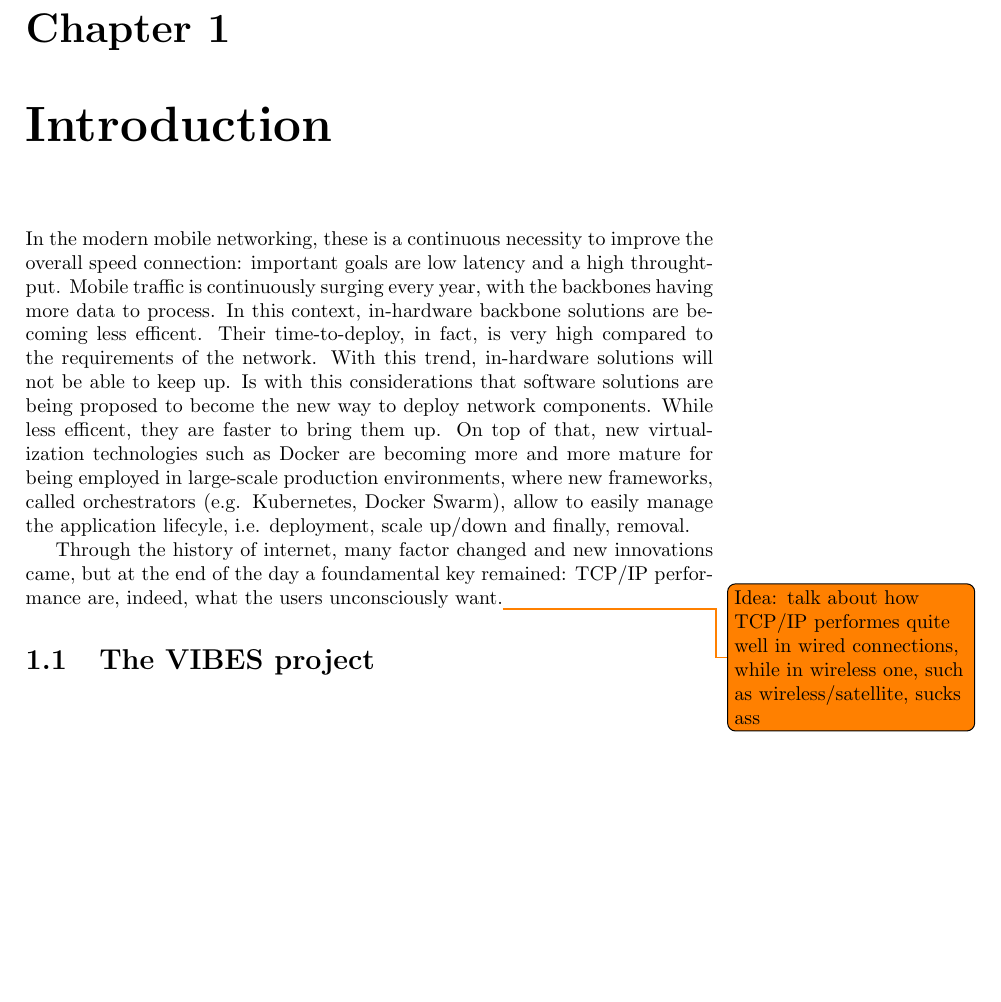
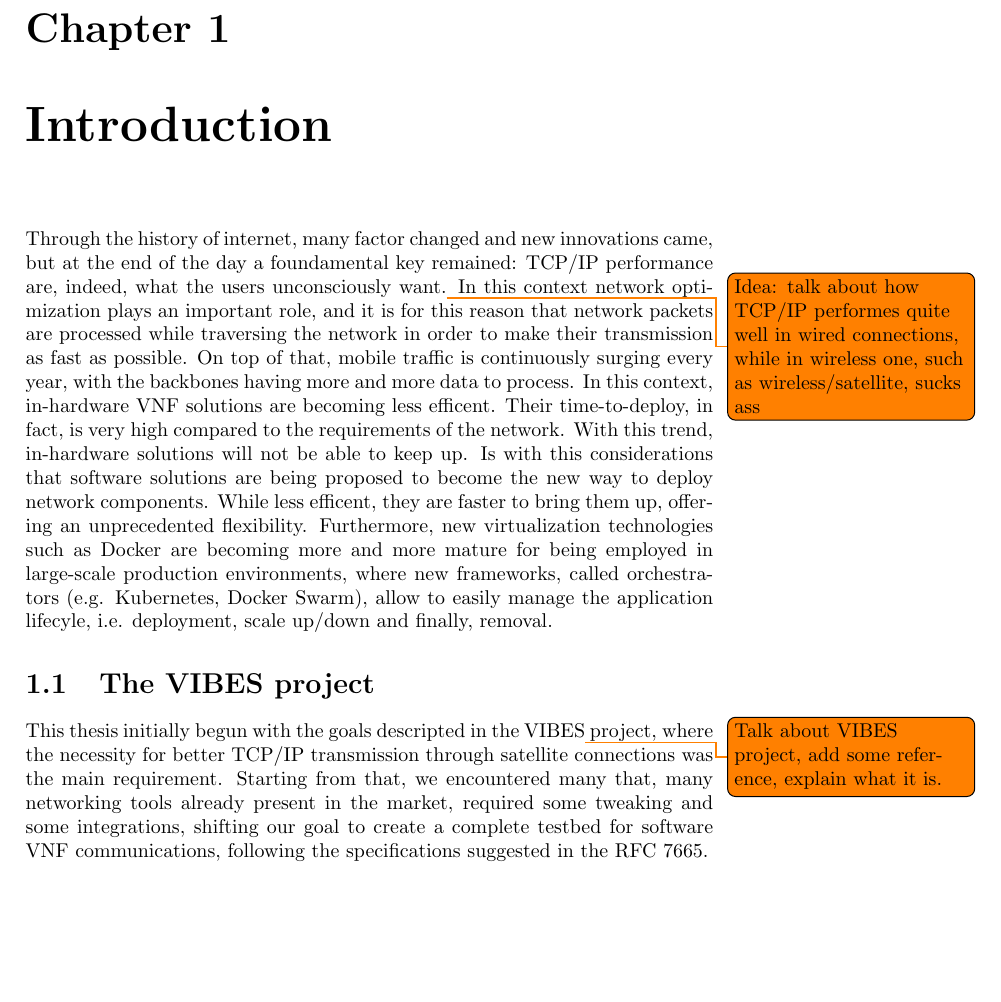
Before and after one commit to Polpetta/Master-Thesis, a LaTeX thesis (draft.tex): part of page 3 of 3, cut so that both start at the same text. Compiled offline with pdfLaTeX.

Commit message:
Start talking about the VIBES project

```diff
--- a/draft.tex
+++ b/draft.tex
@@ -38,26 +38,34 @@
  % --- INTRODUCTION ---
  \chapter{Introduction}
 
- In the modern mobile networking, these is a continuous necessity to
-improve the overall speed connection: important goals are low latency and a
-high throughtput. Mobile traffic is continuously surging every year, with
-the backbones having more data to process. In this context, in-hardware
-backbone solutions are becoming less efficent. Their time-to-deploy, in fact, is
-very high compared to the requirements of the network. With this trend,
-in-hardware solutions will not be able to keep up. Is with this considerations
-that software solutions are being proposed to become the new way to deploy
-network components. While less efficent, they are faster to bring them up. On
-top of that, new virtualization technologies such as Docker are becoming more
-and more mature for being employed in large-scale production environments,
-where new frameworks, called orchestrators (e.g. Kubernetes, Docker Swarm),
-allow to easily manage the application lifecyle, i.e. deployment, scale up/down
-and finally, removal.
-
- Through the history of internet, many factor changed and new innovations came,
+  Through the history of internet, many factor changed and new innovations came,
 but at the end of the day a foundamental key remained: TCP/IP performance are,
 indeed, what the users unconsciously want.\todo{Idea: talk about how TCP/IP
 performes quite well in wired connections, while in wireless one, such as
-wireless/satellite, sucks ass}
+wireless/satellite, sucks ass} In this context network optimization plays an
+important role, and it is for this reason that network packets are processed
+while traversing the network in order to make their transmission as fast as
+possible. On top of that, mobile traffic is continuously surging every year,
+with the backbones having more and more data to process. In this context,
+in-hardware VNF solutions are becoming less efficent. Their time-to-deploy, in
+fact, is very high compared to the requirements of the network. With this trend,
+in-hardware solutions will not be able to keep up. Is with this considerations
+that software solutions are being proposed to become the new way to deploy
+network components. While less efficent, they are faster to bring them up,
+offering an unprecedented flexibility. Furthermore, new virtualization
+technologies such as Docker are becoming more and more mature for being employed
+in large-scale production environments, where new frameworks, called
+orchestrators (e.g. Kubernetes, Docker Swarm), allow to easily manage the
+application lifecyle, i.e. deployment, scale up/down
+and finally, removal.
 
  \section{The VIBES project}
+
+ This thesis initially begun with the goals descripted in the VIBES\todo{Talk
+about VIBES project, add some reference, explain what it is.} project, where
+the necessity for better TCP/IP transmission through satellite connections was
+the main requirement. Starting from that, we encountered many that, many
+networking tools already present in the market, required some tweaking and some
+integrations, shifting our goal to create a complete testbed for software VNF
+communications, following the specifications suggested in the RFC 7665.
 \end{document}
```
